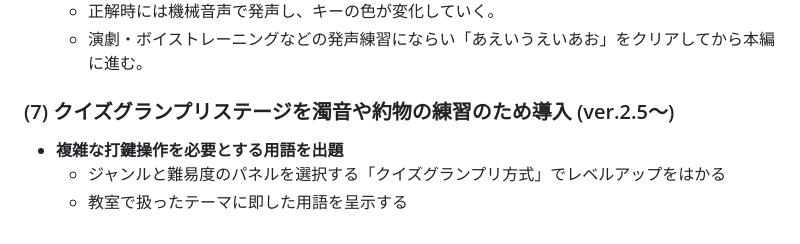
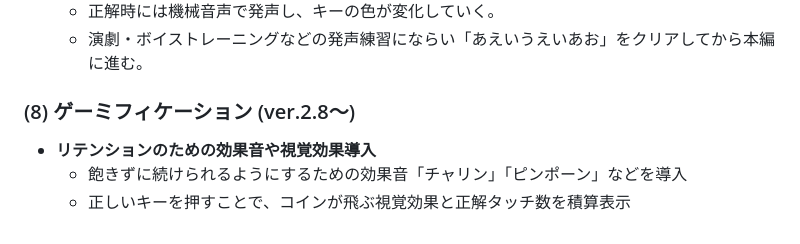
Before and after one commit to kitamitsunari/1st-romaji-typing, a Markdown page: readme.md, the part around the change. Drawn GitHub-style.

Commit message:
Introduce gamification for improved user engagement
Added gamification features to enhance user retention with sound and visual effects.

```diff
--- a/readme.md
+++ b/readme.md
@@ -60,7 +60,7 @@
   * 正解時には機械音声で発声し、キーの色が変化していく。
   * 演劇・ボイストレーニングなどの発声練習にならい「あえいうえいあお」をクリアしてから本編に進む。
 
-### (7) クイズグランプリステージを濁音や約物の練習のため導入 (ver.2.5～)
-* **複雑な打鍵操作を必要とする用語を出題**
-  * ジャンルと難易度のパネルを選択する「クイズグランプリ方式」でレベルアップをはかる
-  * 教室で扱ったテーマに即した用語を呈示する
+### (8) ゲーミフィケーション (ver.2.8～)
+* **リテンションのための効果音や視覚効果導入**
+  * 飽きずに続けられるようにするための効果音「チャリン」「ピンポーン」などを導入
+  * 正しいキーを押すことで、コインが飛ぶ視覚効果と正解タッチ数を積算表示
```
